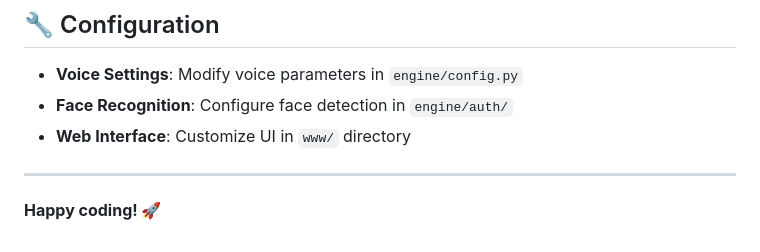
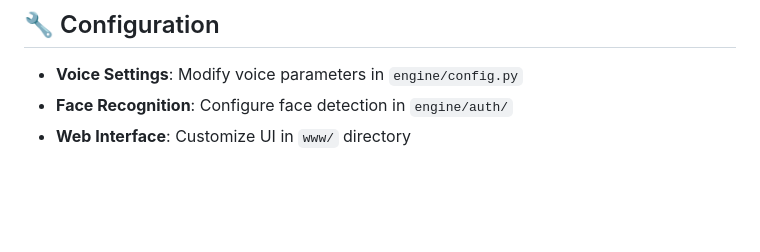
Before and after one commit to sa4475/jarvis-ai-assistant, a Markdown page: README.md, the part around the change. GitHub-like rendering; blank space fills up the shorter version.

Commit message:
Remove 'Happy coding' line from README

```diff
--- a/README.md
+++ b/README.md
@@ -108,7 +108,3 @@ jarvis-ai-assistant/
 - **Voice Settings**: Modify voice parameters in `engine/config.py`
 - **Face Recognition**: Configure face detection in `engine/auth/`
 - **Web Interface**: Customize UI in `www/` directory
-
----
-
-**Happy coding! 🚀**
```
